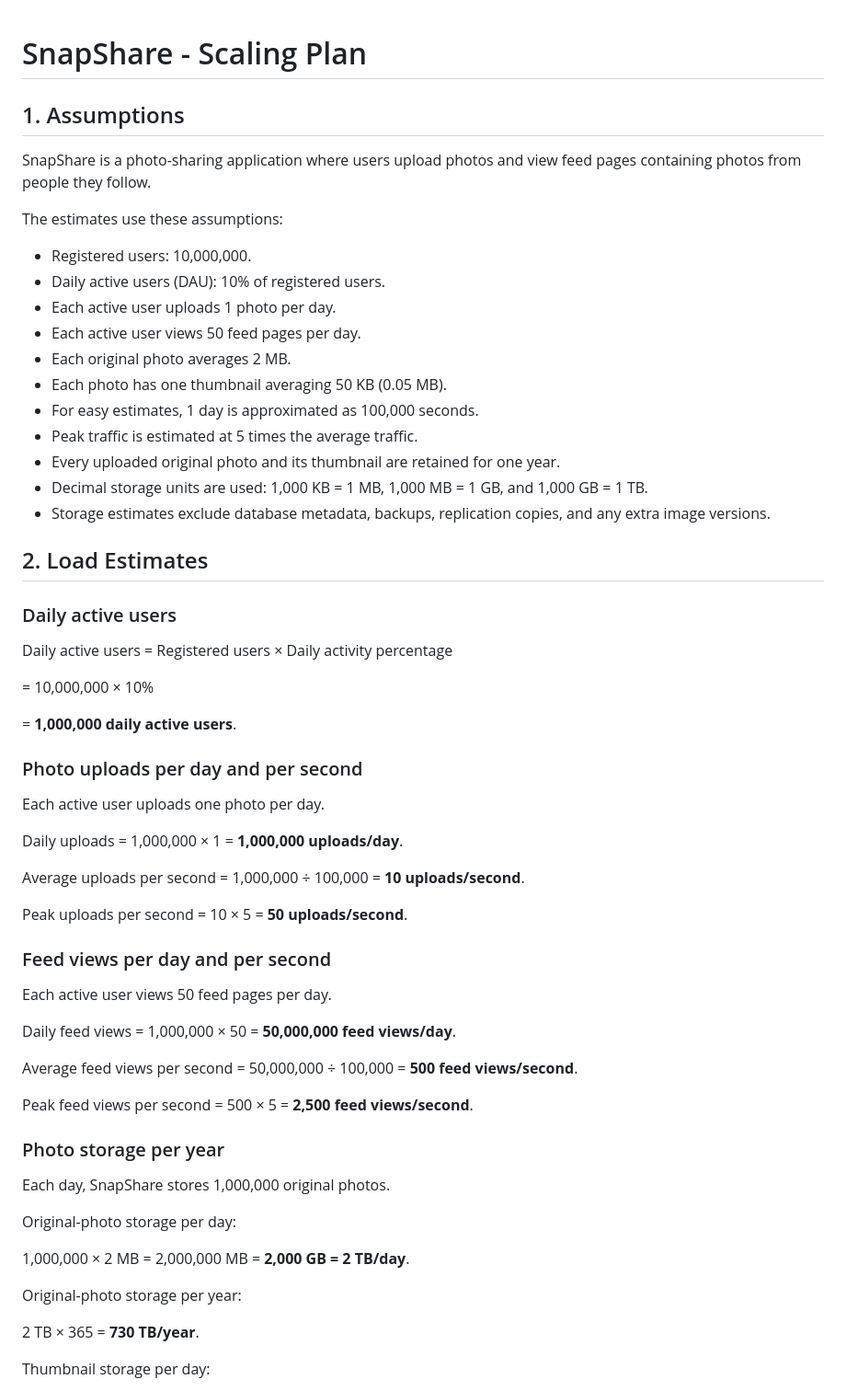
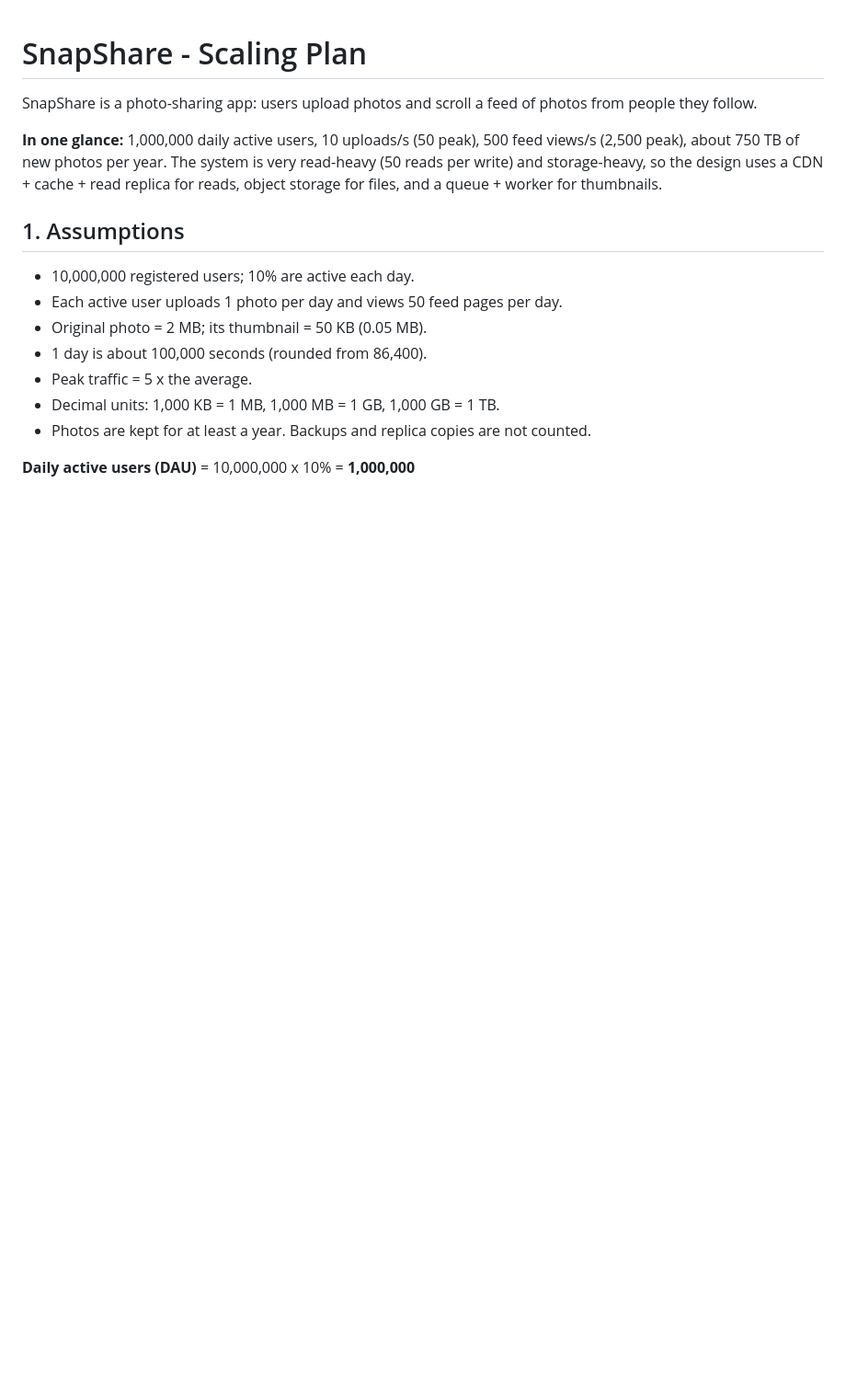
Before and after one commit to isikamonica-lgtm/web-foundation-days, a Markdown page: day7/photo-app-scaling.md, the part around one of its changes. Shown at 92% size. GitHub-like rendering; blank space fills up the shorter version.

```diff
--- a/day7/photo-app-scaling.md
+++ b/day7/photo-app-scaling.md
@@ -1,64 +1,23 @@
 # SnapShare - Scaling Plan
+
+SnapShare is a photo-sharing app: users upload photos and scroll a feed of
+photos from people they follow.
+
+**In one glance:** 1,000,000 daily active users, 10 uploads/s (50 peak),
+500 feed views/s (2,500 peak), about 750 TB of new photos per year.
+The system is very read-heavy (50 reads per write) and storage-heavy, so the
+design uses a CDN + cache + read replica for reads, object storage for files,
+and a queue + worker for thumbnails.
 
 ## 1. Assumptions
 
-SnapShare is a photo-sharing application where users upload photos and view feed pages containing photos from people they follow.
+- 10,000,000 registered users; 10% are active each day.
+- Each active user uploads 1 photo per day and views 50 feed pages per day.
+- Original photo = 2 MB; its thumbnail = 50 KB (0.05 MB).
+- 1 day is about 100,000 seconds (rounded from 86,400).
+- Peak traffic = 5 x the average.
+- Decimal units: 1,000 KB = 1 MB, 1,000 MB = 1 GB, 1,000 GB = 1 TB.
+- Photos are kept for at least a year. Backups and replica copies are not counted.
 
-The estimates use these assumptions:
+**Daily active users (DAU)** = 10,000,000 x 10% = **1,000,000**
 
-- Registered users: 10,000,000.
-- Daily active users (DAU): 10% of registered users.
-- Each active user uploads 1 photo per day.
-- Each active user views 50 feed pages per day.
-- Each original photo averages 2 MB.
-- Each photo has one thumbnail averaging 50 KB (0.05 MB).
-- For easy estimates, 1 day is approximated as 100,000 seconds.
-- Peak traffic is estimated at 5 times the average traffic.
-- Every uploaded original photo and its thumbnail are retained for one year.
-- Decimal storage units are used: 1,000 KB = 1 MB, 1,000 MB = 1 GB, and 1,000 GB = 1 TB.
-- Storage estimates exclude database metadata, backups, replication copies, and any extra image versions.
-
-## 2. Load Estimates
-
-### Daily active users
-
-Daily active users = Registered users × Daily activity percentage
-
-= 10,000,000 × 10%
-
-= **1,000,000 daily active users**.
-
-### Photo uploads per day and per second
-
-Each active user uploads one photo per day.
-
-Daily uploads = 1,000,000 × 1 = **1,000,000 uploads/day**.
-
-Average uploads per second = 1,000,000 ÷ 100,000 = **10 uploads/second**.
-
-Peak uploads per second = 10 × 5 = **50 uploads/second**.
-
-### Feed views per day and per second
-
-Each active user views 50 feed pages per day.
-
-Daily feed views = 1,000,000 × 50 = **50,000,000 feed views/day**.
-
-Average feed views per second = 50,000,000 ÷ 100,000 = **500 feed views/second**.
-
-Peak feed views per second = 500 × 5 = **2,500 feed views/second**.
-
-### Photo storage per year
-
-Each day, SnapShare stores 1,000,000 original photos.
-
-Original-photo storage per day:
-
-1,000,000 × 2 MB = 2,000,000 MB = **2,000 GB = 2 TB/day**.
-
-Original-photo storage per year:
-
-2 TB × 365 = **730 TB/year**.
-
-Thumbnail storage per day:
-
```
Also changed, not shown: other parts of day7/photo-app-scaling.md (+105 -146 lines).
